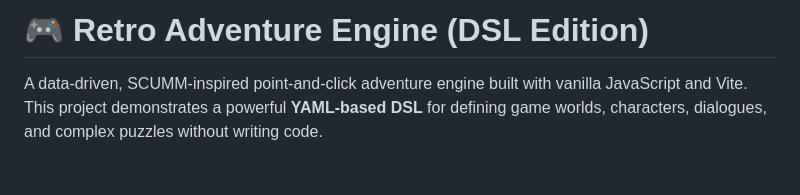
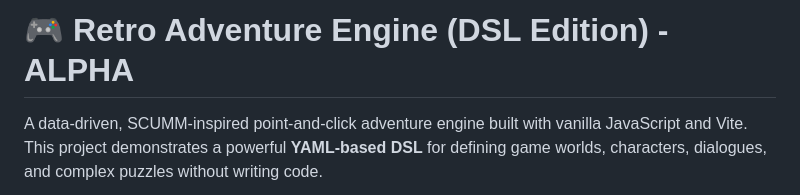
Before and after one commit to CaDs/claude-retro, a Markdown page: README.md, the part around the change. Drawn GitHub-style; blank space fills up the shorter version.

Commit message:
Change project status to ALPHA
Updated project status to ALPHA in the README.

```diff
--- a/README.md
+++ b/README.md
@@ -1,4 +1,4 @@
-# 🎮 Retro Adventure Engine (DSL Edition)
+# 🎮 Retro Adventure Engine (DSL Edition) - ALPHA
 
 A data-driven, SCUMM-inspired point-and-click adventure engine built with vanilla JavaScript and Vite. This project demonstrates a powerful **YAML-based DSL** for defining game worlds, characters, dialogues, and complex puzzles without writing code.
 
```
